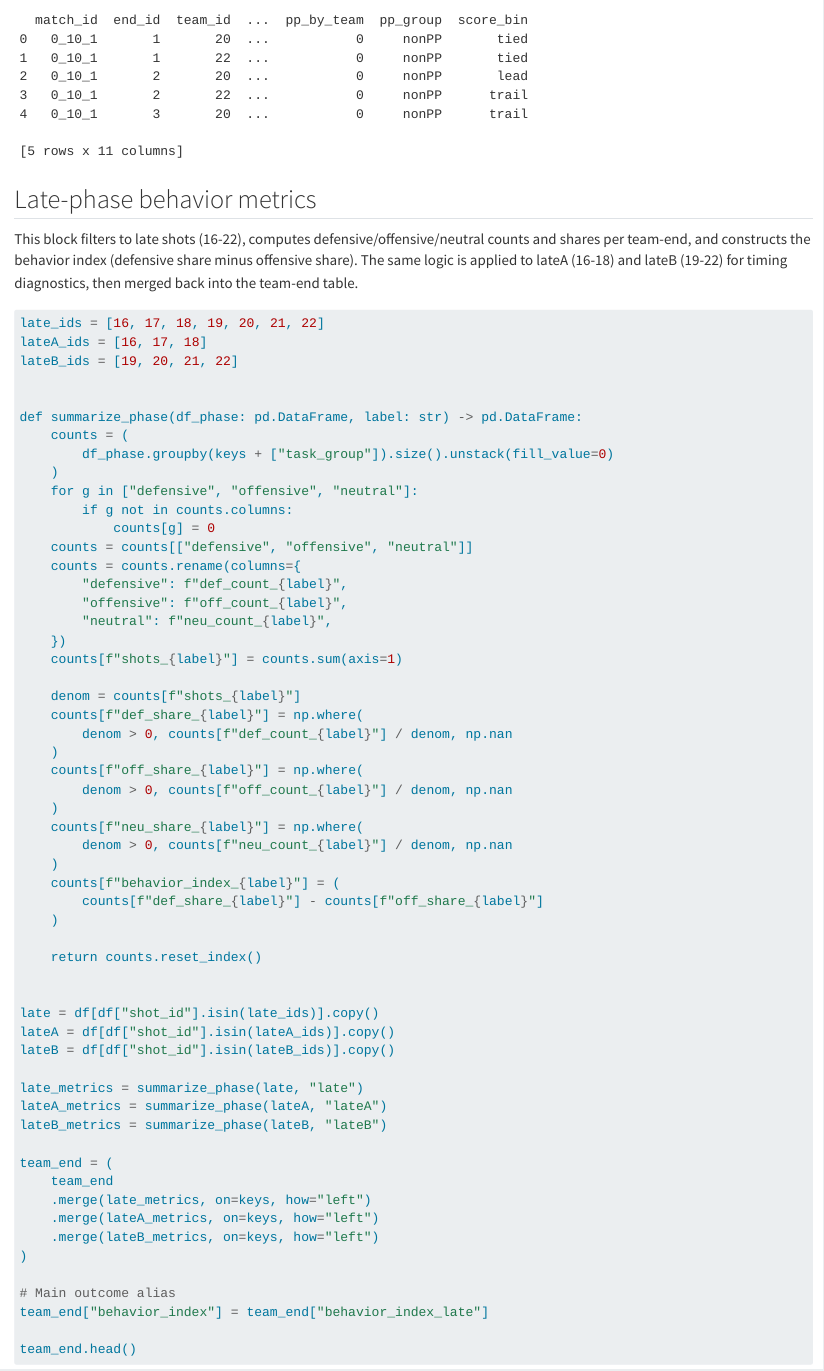
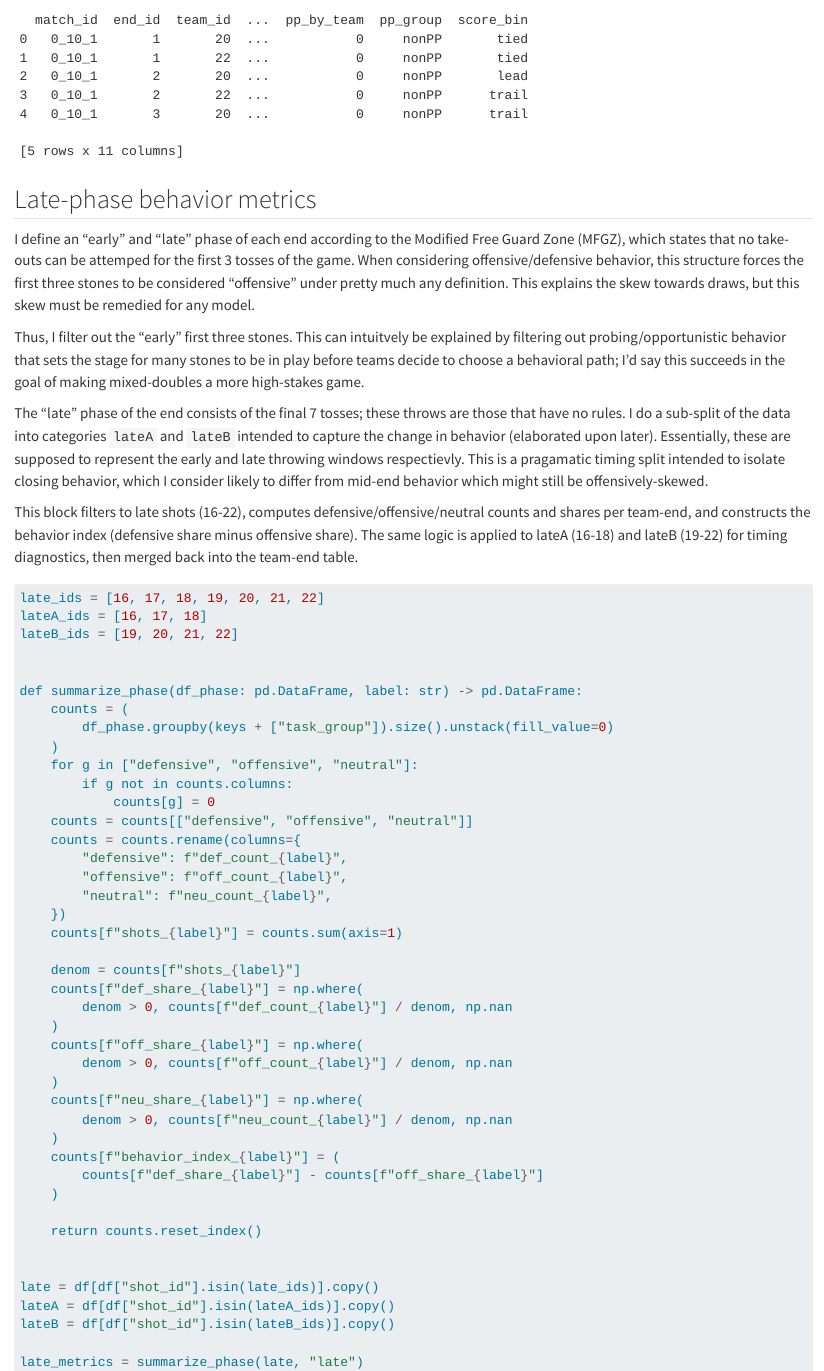
Before and after one commit to mjzhang21/mixed-doubles-curling-risk-reward, a Quarto document (notebooks/behavior_regression.qmd): the page in a window 1100 px wide, from 5380 px down. Rendered offline with R 4.5, knitr and Pandoc in place of Quarto, with nearby package versions; some code elsewhere in the file could not run offline.

Commit message:
explain the late phase split

````diff
--- a/notebooks/behavior_regression.qmd
+++ b/notebooks/behavior_regression.qmd
@@ -243,6 +243,29 @@ team_end.head()
 ```
 
 ## Late-phase behavior metrics
+
+I define an "early" and "late" phase of each end according to the Modified
+Free Guard Zone (MFGZ), which states that no take-outs can be attemped
+for the first 3 tosses of the game. When considering offensive/defensive
+behavior, this structure forces the first three stones to be considered
+"offensive" under pretty much any definition.
+This explains the skew towards draws, but this skew must be remedied for any
+model.
+
+Thus, I filter out the "early" first three stones. This can intuitvely be
+explained by filtering out probing/opportunistic behavior that sets the stage
+for many stones to be in play before teams decide to choose a behavioral path;
+I'd say this succeeds in the goal of making mixed-doubles a more high-stakes
+game.
+
+The "late" phase of the end consists of the final 7 tosses; these throws
+are those that have no rules. I do a sub-split of the data into categories
+`lateA` and `lateB` intended to capture the change in behavior (elaborated
+upon later). Essentially, these are supposed to represent the early
+and late throwing windows respectievly.
+This is a pragamatic timing split intended to isolate closing behavior,
+which I consider likely to differ from mid-end behavior which might still be
+offensively-skewed.
 
 This block filters to late shots (16-22), computes defensive/offensive/neutral
 counts and shares per team-end, and constructs the behavior index (defensive
````
